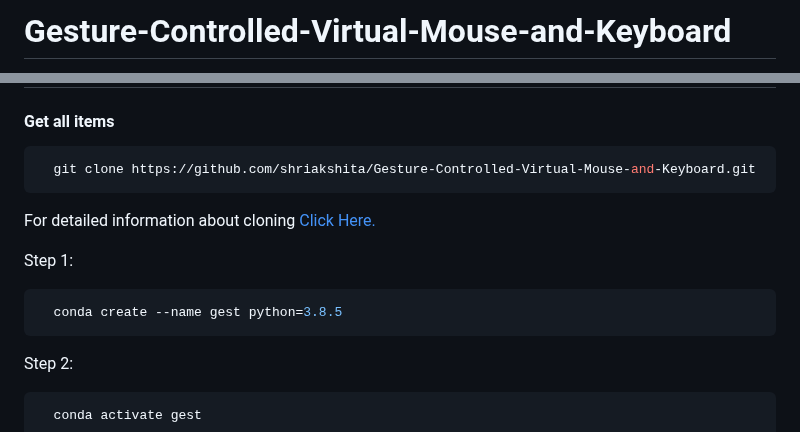
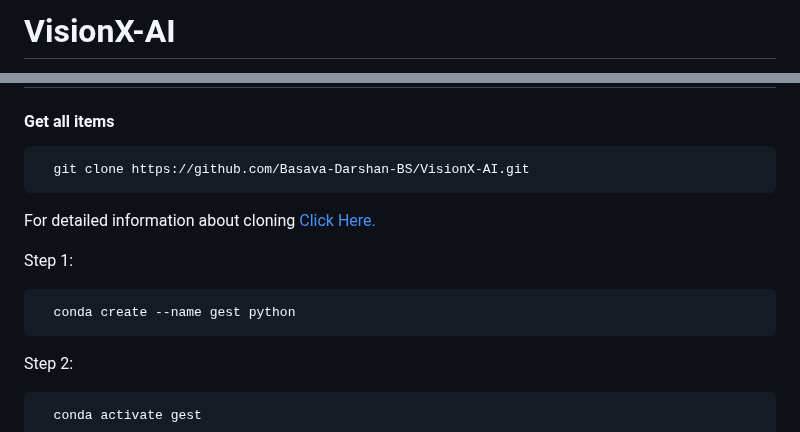
Before and after one commit to Basava-Darshan-BS/VisionX-AI., a Markdown page: README.md, 2 parts joined by grey strips. GitHub-like rendering.

````diff
--- a/README.md
+++ b/README.md
@@ -1,3 +1,3 @@
-# Gesture-Controlled-Virtual-Mouse-and-Keyboard
+# VisionX-AI
 
 
@@ -30,13 +30,13 @@ TThe gesture-controlled virtual mouse is an innovative technology that allows pe
 #### Get all items
 
 ```bash
-  git clone https://github.com/shriakshita/Gesture-Controlled-Virtual-Mouse-and-Keyboard.git
+  git clone https://github.com/Basava-Darshan-BS/VisionX-AI.git
 ```
 For detailed information about cloning [Click Here.](https://docs.github.com/en/repositories/creating-and-managing-repositories/cloning-a-repository)
 
 Step 1:
 ```bash
-  conda create --name gest python=3.8.5
+  conda create --name gest python
 ```
 Step 2:
 ```bash
````
Also changed, not shown: other parts of README.md (+2 -2 lines).
